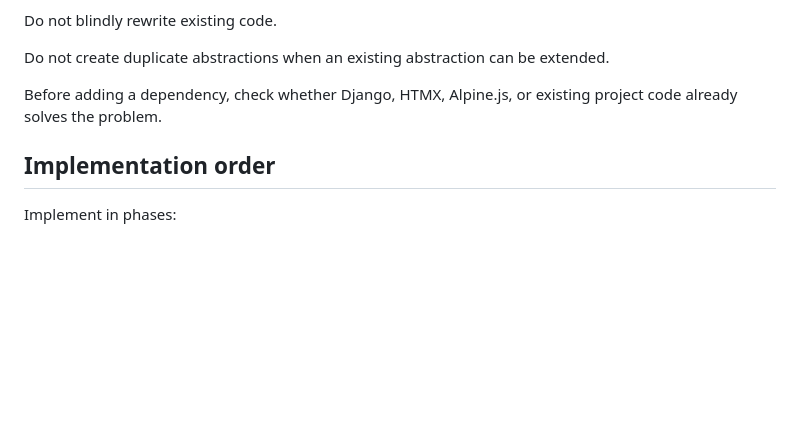
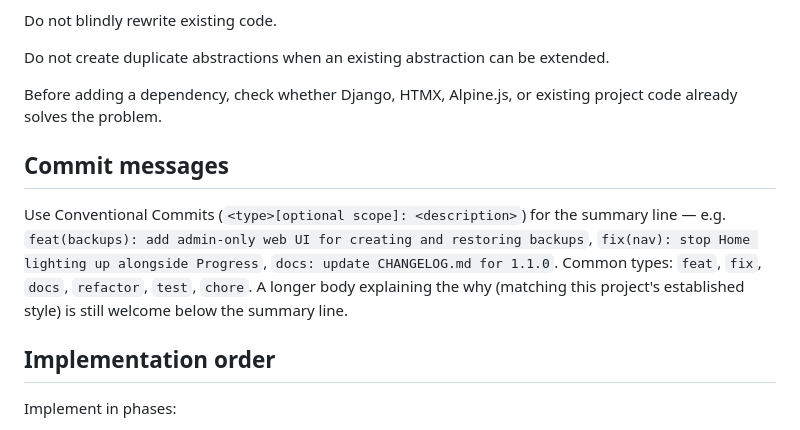
Before and after one commit to JonneSaloranta/ironstack, a Markdown page: CLAUDE.md, the part around the change. GitHub-like rendering; blank space fills up the shorter version.

Commit message:
docs: require Conventional Commits format for commit messages

```diff
--- a/CLAUDE.md
+++ b/CLAUDE.md
@@ -100,6 +100,10 @@ Do not create duplicate abstractions when an existing abstraction can be extende
 
 Before adding a dependency, check whether Django, HTMX, Alpine.js, or existing project code already solves the problem.
 
+## Commit messages
+
+Use Conventional Commits (`<type>[optional scope]: <description>`) for the summary line — e.g. `feat(backups): add admin-only web UI for creating and restoring backups`, `fix(nav): stop Home lighting up alongside Progress`, `docs: update CHANGELOG.md for 1.1.0`. Common types: `feat`, `fix`, `docs`, `refactor`, `test`, `chore`. A longer body explaining the why (matching this project's established style) is still welcome below the summary line.
+
 ## Implementation order
 
 Implement in phases:
```
